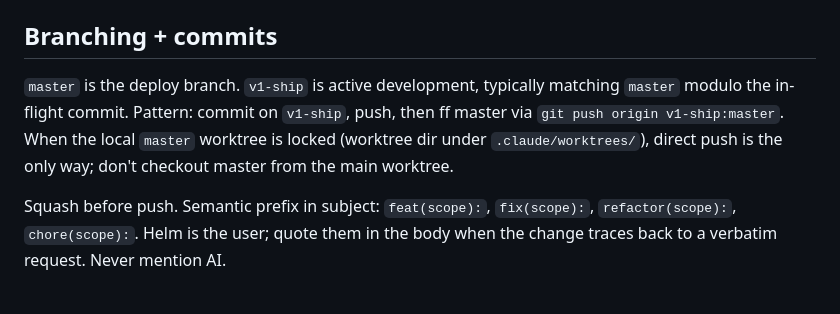
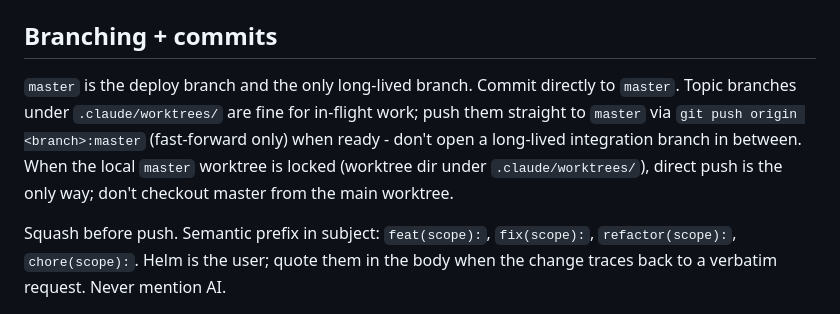
Before and after one commit to msallin/ona-plotter, a Markdown page: AGENTS.md, the part around the change. Rendered like a GitHub page.

Commit message:
docs(agents): drop v1-ship; commit directly to master

```diff
--- a/AGENTS.md
+++ b/AGENTS.md
@@ -246,12 +246,14 @@ yesterday's WASM with today's HTML.
 
 ## Branching + commits
 
-`master` is the deploy branch. `v1-ship` is active development, typically
-matching `master` modulo the in-flight commit. Pattern: commit on
-`v1-ship`, push, then ff master via `git push origin v1-ship:master`.
-When the local `master` worktree is locked (worktree dir under
-`.claude/worktrees/`), direct push is the only way; don't checkout master
-from the main worktree.
+`master` is the deploy branch and the only long-lived branch. Commit
+directly to `master`. Topic branches under `.claude/worktrees/` are
+fine for in-flight work; push them straight to `master` via
+`git push origin <branch>:master` (fast-forward only) when ready -
+don't open a long-lived integration branch in between. When the local
+`master` worktree is locked (worktree dir under `.claude/worktrees/`),
+direct push is the only way; don't checkout master from the main
+worktree.
 
 Squash before push. Semantic prefix in subject: `feat(scope):`,
 `fix(scope):`, `refactor(scope):`, `chore(scope):`. Helm is the user;
```
